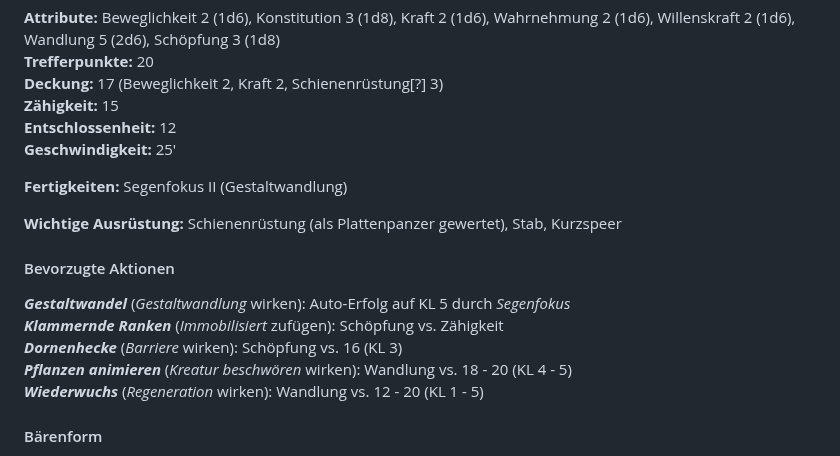
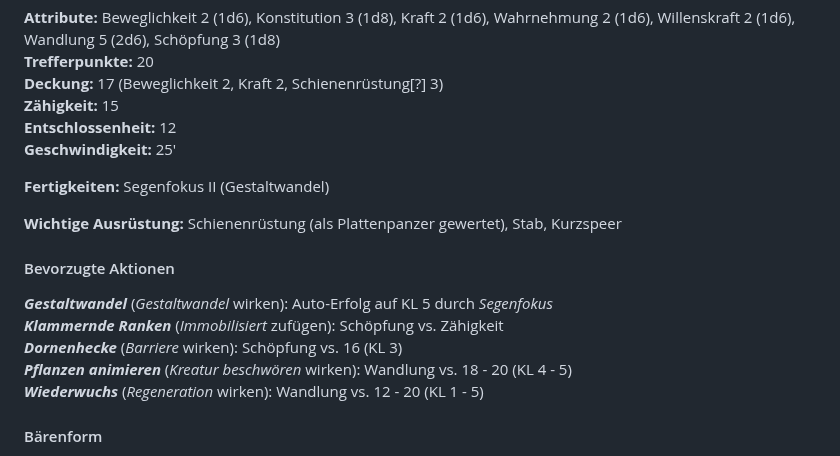
Before and after one commit to Mambouna/openlegend-de, a Markdown page: src/Kapitel-1_Charaktererstellung.md, the part around one of its changes. GitHub-like rendering.

Commit message:
Boon Gestaltwandlung renamed to Gestaltwandel to reflect translation of boons list

```diff
--- a/src/Kapitel-1_Charaktererstellung.md
+++ b/src/Kapitel-1_Charaktererstellung.md
@@ -281,11 +281,11 @@ Aufgrund ihrer engen Verbindung zur Natur neigen Druiden dazu, ihre Umgebung zum
 
 **Attribute:** Beweglichkeit 2 (1d6), Konstitution 3 (1d8), Kraft 2 (1d6), Wahrnehmung 2 (1d6), Willenskraft 2 (1d6), Wandlung 5 (2d6), Schöpfung 3 (1d8)<br>**Trefferpunkte:** 20<br>**Deckung:** 17 (Beweglichkeit 2, Kraft 2, Schienenrüstung[?] 3)<br>**Zähigkeit:** 15<br>**Entschlossenheit:** 12<br>**Geschwindigkeit:** 25'
 
-**Fertigkeiten:** Segenfokus II (Gestaltwandlung)
+**Fertigkeiten:** Segenfokus II (Gestaltwandel)
 
 **Wichtige Ausrüstung:** Schienenrüstung (als Plattenpanzer gewertet), Stab, Kurzspeer
 #### Bevorzugte Aktionen
-***Gestaltwandel*** (*Gestaltwandlung* wirken): Auto-Erfolg auf KL 5 durch *Segenfokus*<br>***Klammernde Ranken*** (*Immobilisiert* zufügen): Schöpfung vs. Zähigkeit<br>***Dornenhecke*** (*Barriere* wirken): Schöpfung vs. 16 (KL 3)<br>***Pflanzen animieren*** (*Kreatur beschwören* wirken): Wandlung vs. 18 - 20 (KL 4 - 5)<br>***Wiederwuchs*** (*Regeneration* wirken): Wandlung vs. 12 - 20 (KL 1 - 5)
+***Gestaltwandel*** (*Gestaltwandel* wirken): Auto-Erfolg auf KL 5 durch *Segenfokus*<br>***Klammernde Ranken*** (*Immobilisiert* zufügen): Schöpfung vs. Zähigkeit<br>***Dornenhecke*** (*Barriere* wirken): Schöpfung vs. 16 (KL 3)<br>***Pflanzen animieren*** (*Kreatur beschwören* wirken): Wandlung vs. 18 - 20 (KL 4 - 5)<br>***Wiederwuchs*** (*Regeneration* wirken): Wandlung vs. 12 - 20 (KL 1 - 5)
 #### Bärenform
 **Attribute:** Kraft 5 (2d6), Beweglichkeit 1 (1d4), Konstitution 3 (1d8), Wahrnehmung 2 (1d6)<br>**Trefferpunkte:** 20<br>**Deckung:** 19 (Beweglichkeit 1, Kraft 5, Schienenrüstung 3)<br>**Geschwindigkeit:** 25'
 #### Falkenform
```
Also changed, not shown: other parts of src/Kapitel-1_Charaktererstellung.md (+2 -5 lines).
